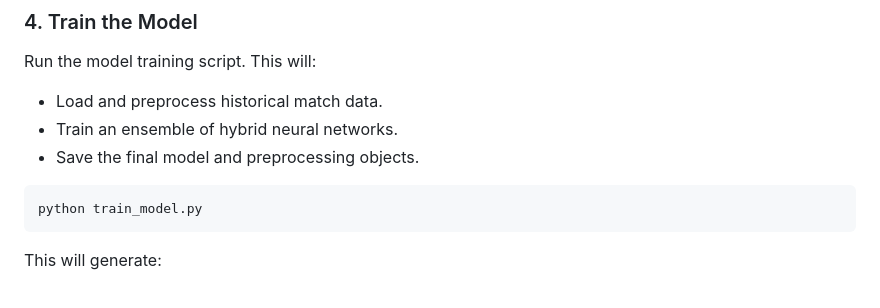
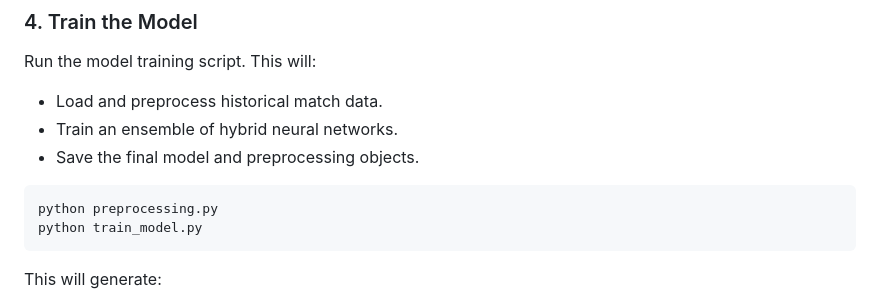
Before and after one commit to gentian99/ci609, a Markdown page: README.md, the part around the change. Drawn GitHub-style.

````diff
--- a/README.md
+++ b/README.md
@@ -68,6 +68,7 @@ Run the model training script. This will:
 - Save the final model and preprocessing objects.
 
 ```bash
+python preprocessing.py
 python train_model.py
 ```
 
````
